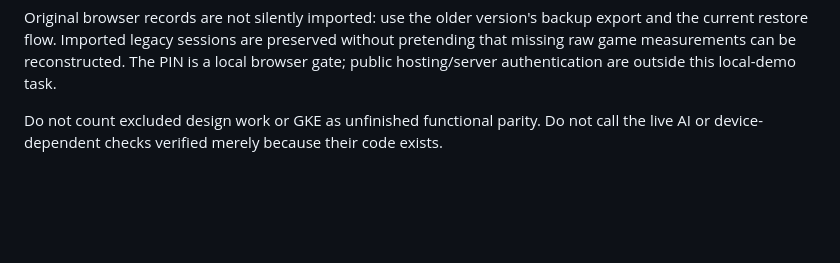
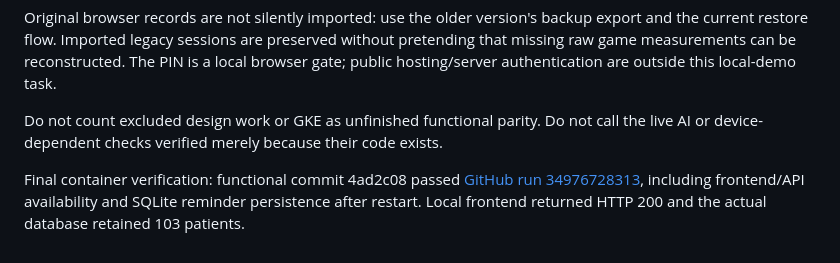
Before and after one commit to quiltrooper/memory-mate, a Markdown page: docs/FEATURE_PARITY.md, the part around the change. Rendered like a GitHub page; blank space fills up the shorter version.

Commit message:
Record final parity and Docker verification

```diff
--- a/docs/FEATURE_PARITY.md
+++ b/docs/FEATURE_PARITY.md
@@ -47,3 +47,5 @@ Live Gemini service verification awaits explicit permission to send fictional ac
 Original browser records are not silently imported: use the older version's backup export and the current restore flow. Imported legacy sessions are preserved without pretending that missing raw game measurements can be reconstructed. The PIN is a local browser gate; public hosting/server authentication are outside this local-demo task.
 
 Do not count excluded design work or GKE as unfinished functional parity. Do not call the live AI or device-dependent checks verified merely because their code exists.
+
+Final container verification: functional commit 4ad2c08 passed [GitHub run 34976728313](https://github.com/quiltrooper/memory-mate/actions/runs/34976728313), including frontend/API availability and SQLite reminder persistence after restart. Local frontend returned HTTP 200 and the actual database retained 103 patients.
```
Also changed, not shown: docs/REVIEWER_CHECKLIST.md (+2 -2 lines).
